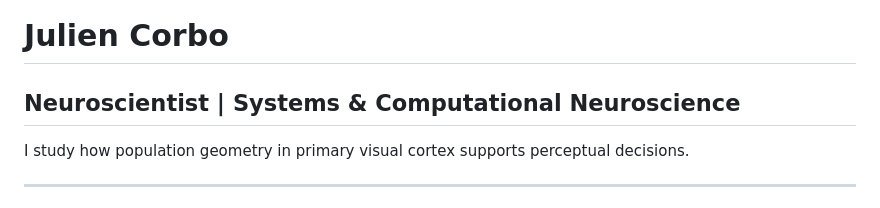
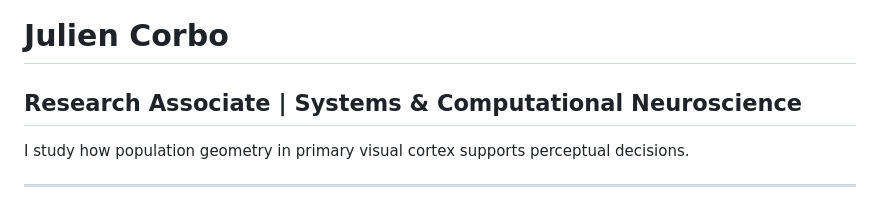
Before and after one commit to JuCorbo/jucorbo.github.io, a Markdown page: index.md, the part around the change. Drawn GitHub-style.

```diff
--- a/index.md
+++ b/index.md
@@ -5,7 +5,7 @@ title: Julien Corbo
 
 # Julien Corbo
 
-## Neuroscientist | Systems & Computational Neuroscience
+## Research Associate | Systems & Computational Neuroscience
 
 I study how population geometry in primary visual cortex supports perceptual decisions.
 
```
